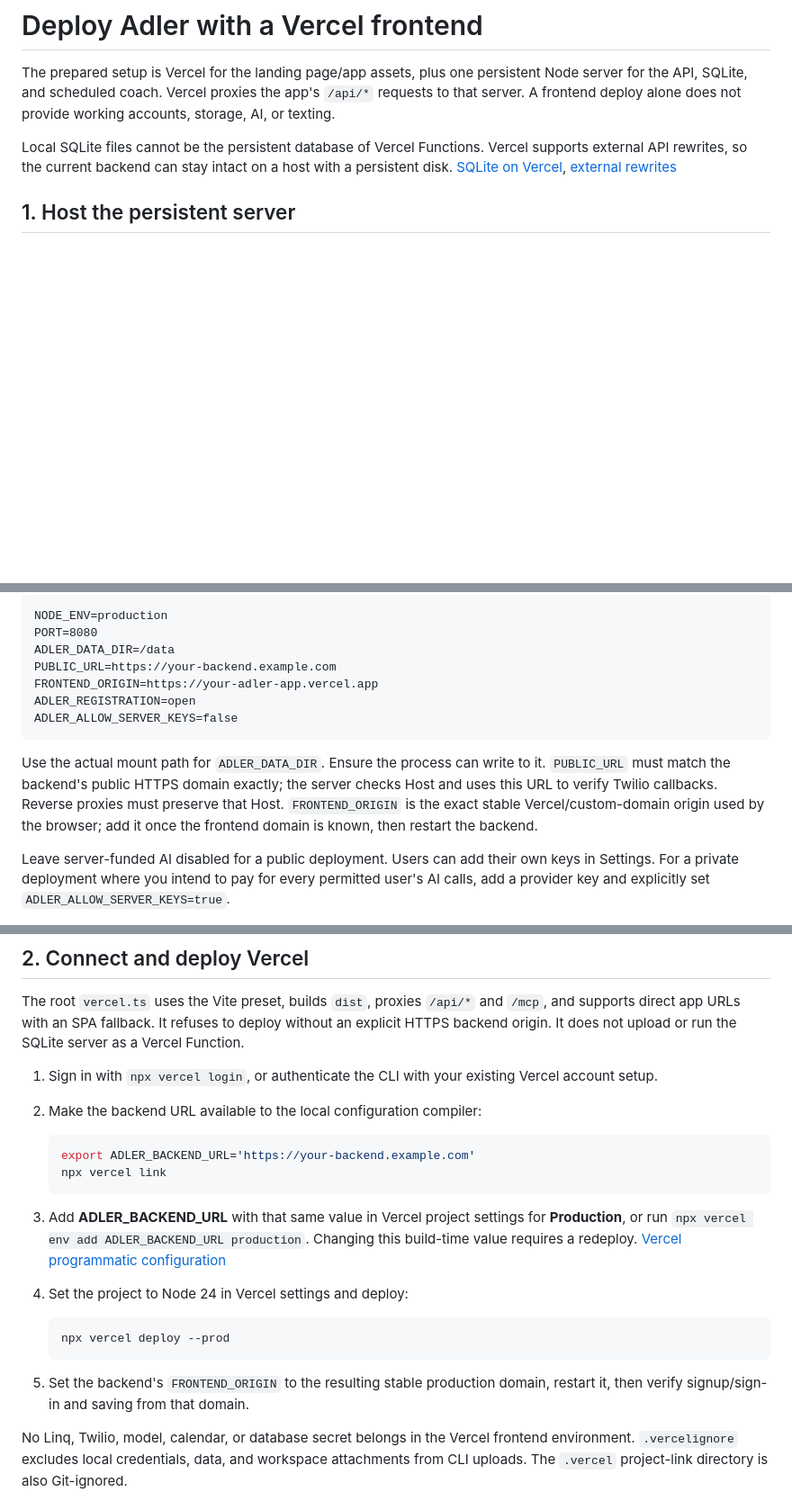
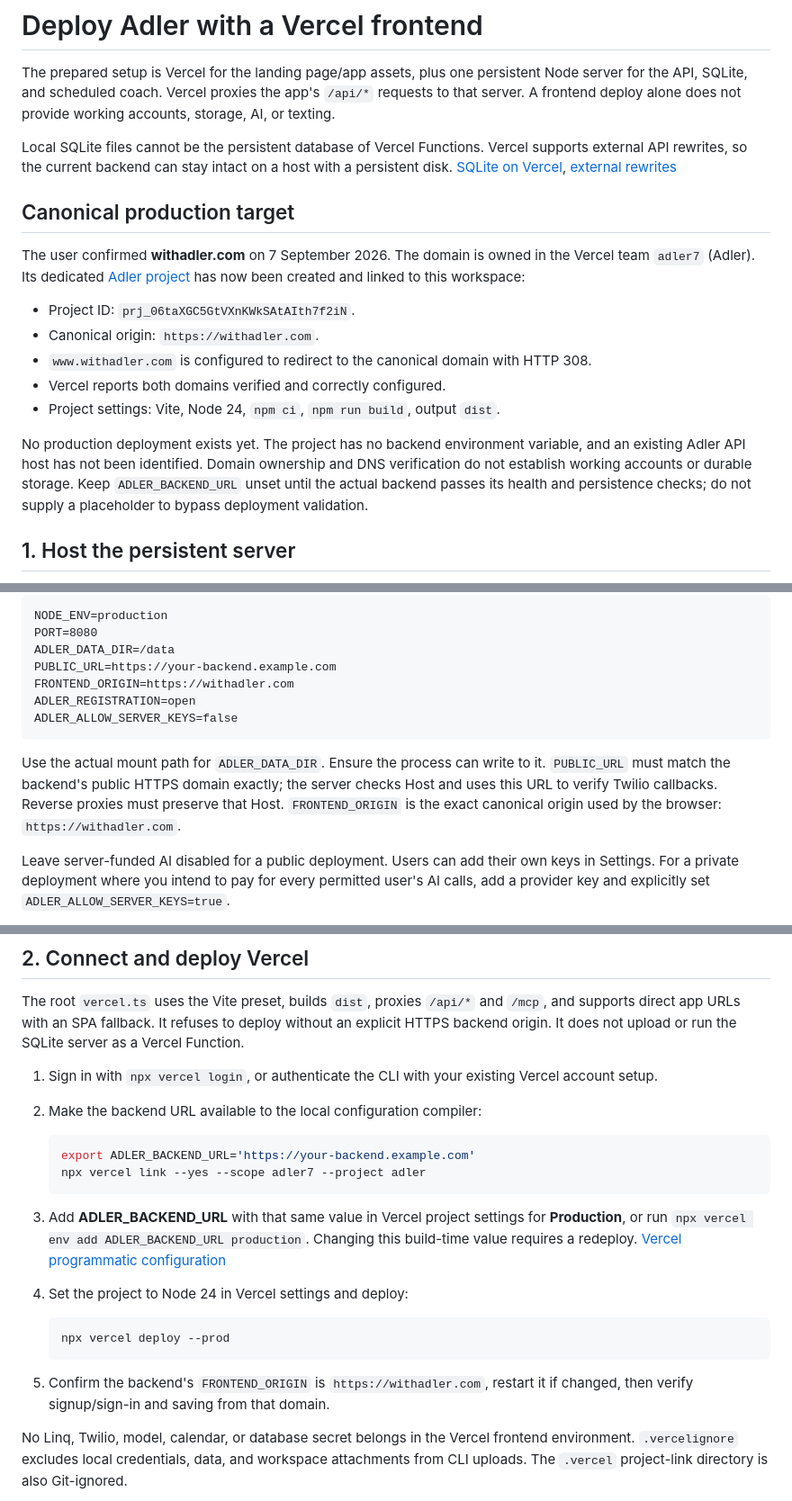
Before and after one commit to jordymarshall/adler, a Markdown page: docs/deployment.md, 3 parts joined by grey strips. Shown at 90% size. Rendered like a GitHub page; blank space fills up the shorter version.

Commit message:
Record the verified withadler.com Vercel target
The dedicated Adler project and canonical domain are configured, including the www redirect and Vite build settings. Use withadler.com for frontend origin and calendar callbacks. Record that persistent backend hosting is still required before production deployment.

````diff
--- a/docs/deployment.md
+++ b/docs/deployment.md
@@ -3,6 +3,18 @@
 The prepared setup is Vercel for the landing page/app assets, plus one persistent Node server for the API, SQLite, and scheduled coach. Vercel proxies the app's `/api/*` requests to that server. A frontend deploy alone does not provide working accounts, storage, AI, or texting.
 
 Local SQLite files cannot be the persistent database of Vercel Functions. Vercel supports external API rewrites, so the current backend can stay intact on a host with a persistent disk. [SQLite on Vercel](https://vercel.com/kb/guide/is-sqlite-supported-in-vercel), [external rewrites](https://vercel.com/docs/routing/rewrites)
+
+## Canonical production target
+
+The user confirmed **withadler.com** on 7 September 2026. The domain is owned in the Vercel team `adler7` (Adler). Its dedicated [Adler project](https://vercel.com/adler7/adler) has now been created and linked to this workspace:
+
+- Project ID: `prj_06taXGC5GtVXnKWkSAtAIth7f2iN`.
+- Canonical origin: `https://withadler.com`.
+- `www.withadler.com` is configured to redirect to the canonical domain with HTTP 308.
+- Vercel reports both domains verified and correctly configured.
+- Project settings: Vite, Node 24, `npm ci`, `npm run build`, output `dist`.
+
+No production deployment exists yet. The project has no backend environment variable, and an existing Adler API host has not been identified. Domain ownership and DNS verification do not establish working accounts or durable storage. Keep `ADLER_BACKEND_URL` unset until the actual backend passes its health and persistence checks; do not supply a placeholder to bypass deployment validation.
 
 ## 1. Host the persistent server
 
@@ -26,12 +38,12 @@ NODE_ENV=production
 PORT=8080
 ADLER_DATA_DIR=/data
 PUBLIC_URL=https://your-backend.example.com
-FRONTEND_ORIGIN=https://your-adler-app.vercel.app
+FRONTEND_ORIGIN=https://withadler.com
 ADLER_REGISTRATION=open
 ADLER_ALLOW_SERVER_KEYS=false
 ```
 
-Use the actual mount path for `ADLER_DATA_DIR`. Ensure the process can write to it. `PUBLIC_URL` must match the backend's public HTTPS domain exactly; the server checks Host and uses this URL to verify Twilio callbacks. Reverse proxies must preserve that Host. `FRONTEND_ORIGIN` is the exact stable Vercel/custom-domain origin used by the browser; add it once the frontend domain is known, then restart the backend.
+Use the actual mount path for `ADLER_DATA_DIR`. Ensure the process can write to it. `PUBLIC_URL` must match the backend's public HTTPS domain exactly; the server checks Host and uses this URL to verify Twilio callbacks. Reverse proxies must preserve that Host. `FRONTEND_ORIGIN` is the exact canonical origin used by the browser: `https://withadler.com`.
 
 Leave server-funded AI disabled for a public deployment. Users can add their own keys in Settings. For a private deployment where you intend to pay for every permitted user's AI calls, add a provider key and explicitly set `ADLER_ALLOW_SERVER_KEYS=true`.
 
@@ -46,7 +58,7 @@ The root `vercel.ts` uses the Vite preset, builds `dist`, proxies `/api/*` and `
 
    ```sh
    export ADLER_BACKEND_URL='https://your-backend.example.com'
-   npx vercel link
+   npx vercel link --yes --scope adler7 --project adler
    ```
 
 3. Add **ADLER_BACKEND_URL** with that same value in Vercel project settings for **Production**, or run `npx vercel env add ADLER_BACKEND_URL production`. Changing this build-time value requires a redeploy. [Vercel programmatic configuration](https://vercel.com/docs/project-configuration/vercel-ts)
@@ -56,7 +68,7 @@ The root `vercel.ts` uses the Vite preset, builds `dist`, proxies `/api/*` and `
    npx vercel deploy --prod
    ```
 
-5. Set the backend's `FRONTEND_ORIGIN` to the resulting stable production domain, restart it, then verify signup/sign-in and saving from that domain.
+5. Confirm the backend's `FRONTEND_ORIGIN` is `https://withadler.com`, restart it if changed, then verify signup/sign-in and saving from that domain.
 
 No Linq, Twilio, model, calendar, or database secret belongs in the Vercel frontend environment. `.vercelignore` excludes local credentials, data, and workspace attachments from CLI uploads. The `.vercel` project-link directory is also Git-ignored.
 
````
Also changed, not shown: other parts of docs/deployment.md (+2 -2 lines), docs/evaluation/shared-coaching-v2.md (+1 -1 lines), docs/implementation-checklist.md (+1 -1 lines).
